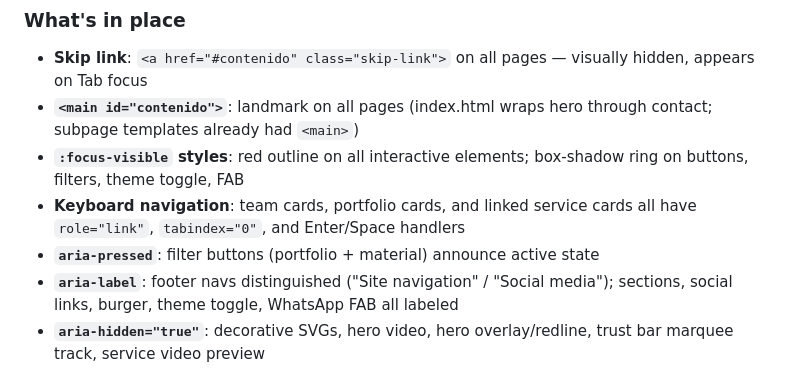
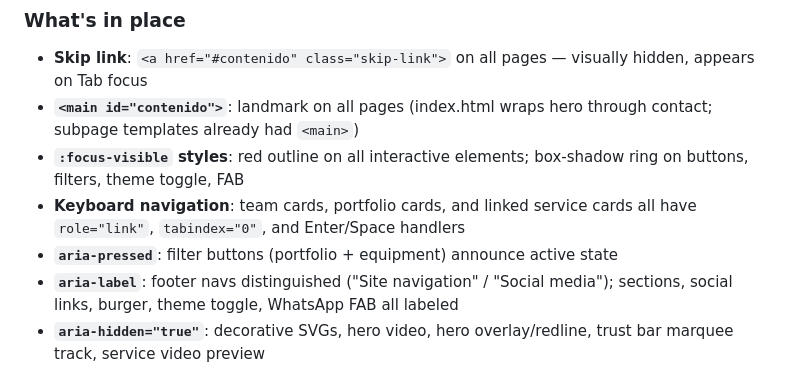
Before and after one commit to JaviBot00/umdfilms, a Markdown page: AGENTS.md, the part around the change. GitHub-like rendering.

Commit message:
[alejandroluque117-patch-1] docs: update a11y docs to reference equipment instead of material

```diff
--- a/AGENTS.md
+++ b/AGENTS.md
@@ -101,7 +101,7 @@ WCAG 2.2 AA baseline. All interactive elements must remain keyboard accessible.
 - **`<main id="contenido">`**: landmark on all pages (index.html wraps hero through contact; subpage templates already had `<main>`)
 - **`:focus-visible` styles**: red outline on all interactive elements; box-shadow ring on buttons, filters, theme toggle, FAB
 - **Keyboard navigation**: team cards, portfolio cards, and linked service cards all have `role="link"`, `tabindex="0"`, and Enter/Space handlers
-- **`aria-pressed`**: filter buttons (portfolio + material) announce active state
+- **`aria-pressed`**: filter buttons (portfolio + equipment) announce active state
 - **`aria-label`**: footer navs distinguished ("Site navigation" / "Social media"); sections, social links, burger, theme toggle, WhatsApp FAB all labeled
 - **`aria-hidden="true"`**: decorative SVGs, hero video, hero overlay/redline, trust bar marquee track, service video preview
 - **Form accessibility**: all inputs have `<label for>` association, `autocomplete` attributes, `aria-invalid` on validation errors, visible focus ring via `box-shadow`
```
